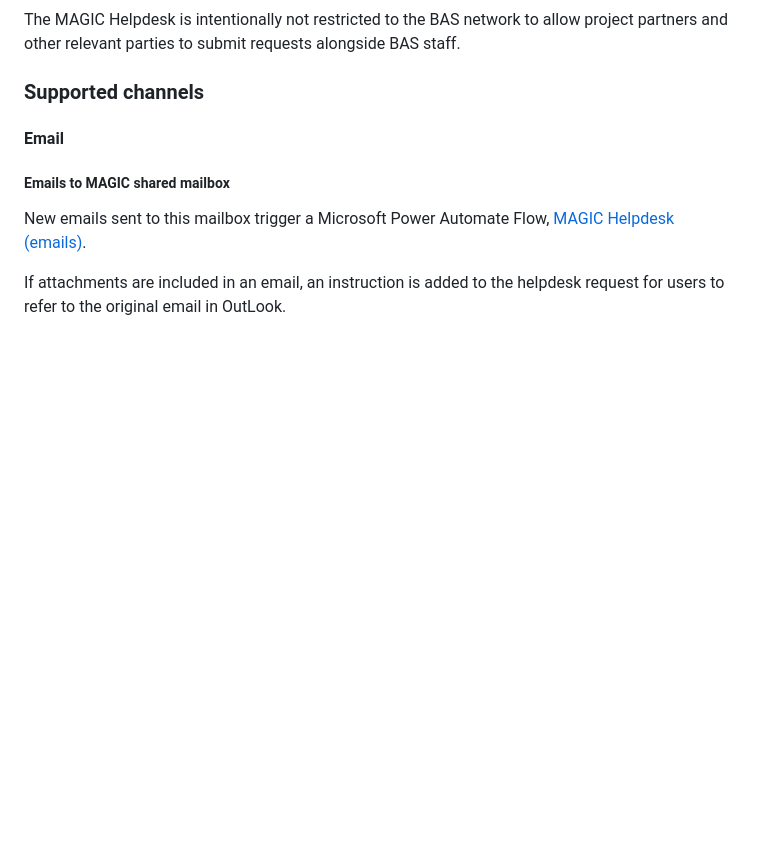
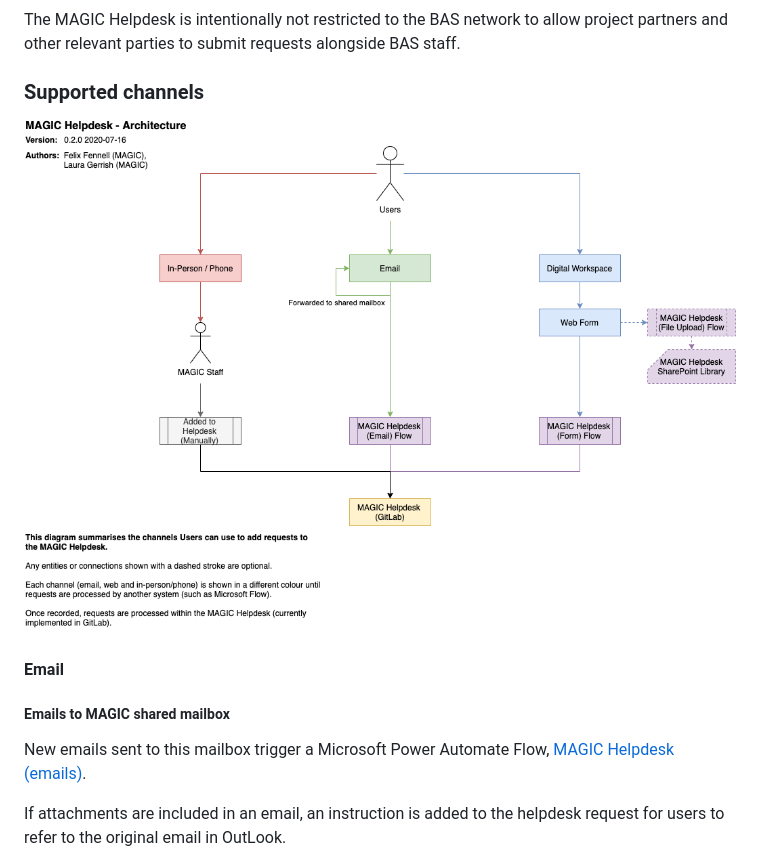
Before and after one commit to isabella232/magic-helpdesk-implementation, a Markdown page: README.md, the part around the change. Drawn GitHub-style; pictures changed too: docs/assets/img/magic-helpdesk-communication-channels.png (added); blank space fills up the shorter version.

Commit message:
Adding communication channels diagram

```diff
--- a/README.md
+++ b/README.md
@@ -38,6 +38,8 @@ The MAGIC Helpdesk is intentionally not restricted to the BAS network to allow p
 parties to submit requests alongside BAS staff.
 
 ### Supported channels
+
+![magic-helpdesk-communication-channels.png](docs/assets/img/magic-helpdesk-communication-channels.png)
 
 #### Email
 
```
